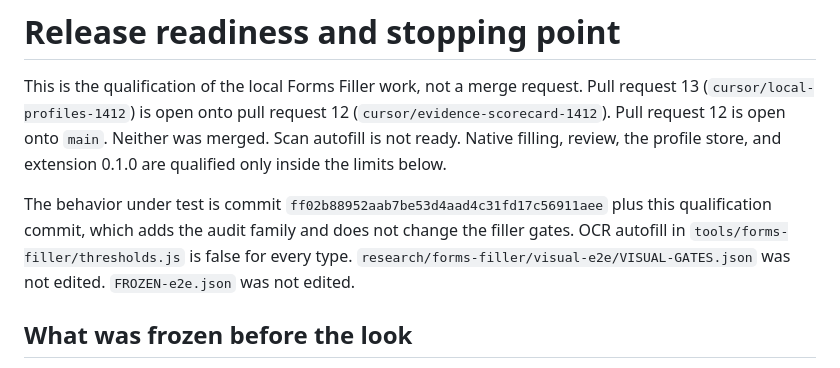
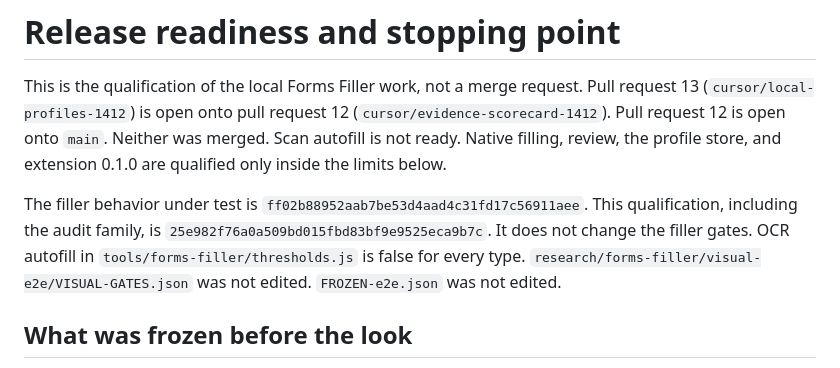
Before and after one commit to leelim81/leelim81.github.io, a Markdown page: research/forms-filler/FRONTIER.md, the part around the change. Drawn GitHub-style.

Commit message:
Name the qualification commit in the frontier note.
Co-authored-by: lee lim <leelim81@users.noreply.github.com>

```diff
--- a/research/forms-filler/FRONTIER.md
+++ b/research/forms-filler/FRONTIER.md
@@ -2,7 +2,7 @@
 
 This is the qualification of the local Forms Filler work, not a merge request. Pull request 13 (`cursor/local-profiles-1412`) is open onto pull request 12 (`cursor/evidence-scorecard-1412`). Pull request 12 is open onto `main`. Neither was merged. Scan autofill is not ready. Native filling, review, the profile store, and extension 0.1.0 are qualified only inside the limits below.
 
-The behavior under test is commit `ff02b88952aab7be53d4aad4c31fd17c56911aee` plus this qualification commit, which adds the audit family and does not change the filler gates. OCR autofill in `tools/forms-filler/thresholds.js` is false for every type. `research/forms-filler/visual-e2e/VISUAL-GATES.json` was not edited. `FROZEN-e2e.json` was not edited.
+The filler behavior under test is `ff02b88952aab7be53d4aad4c31fd17c56911aee`. This qualification, including the audit family, is `25e982f76a0a509bd015fbd83bf9e9525eca9b7c`. It does not change the filler gates. OCR autofill in `tools/forms-filler/thresholds.js` is false for every type. `research/forms-filler/visual-e2e/VISUAL-GATES.json` was not edited. `FROZEN-e2e.json` was not edited.
 
 ## What was frozen before the look
 
```
